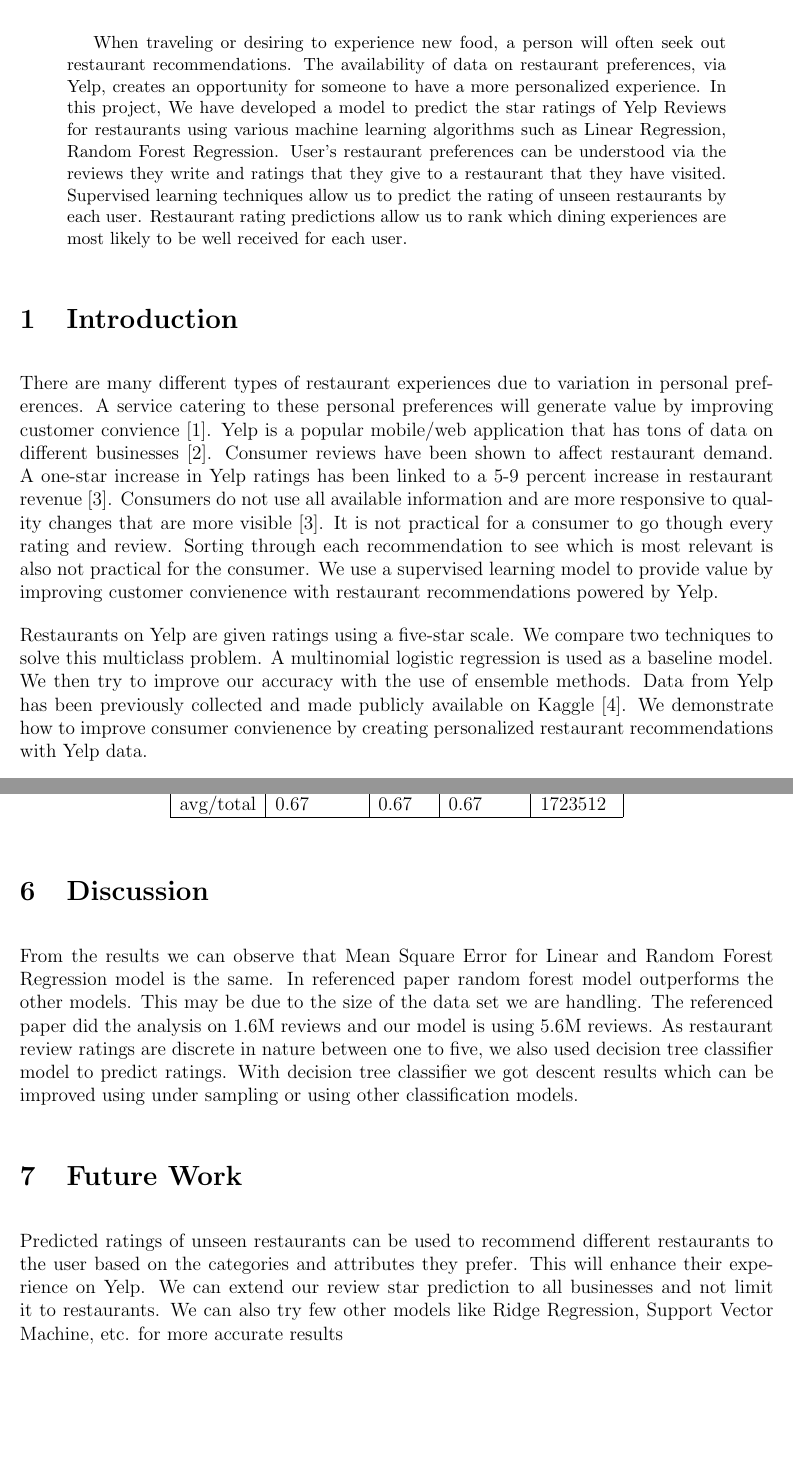
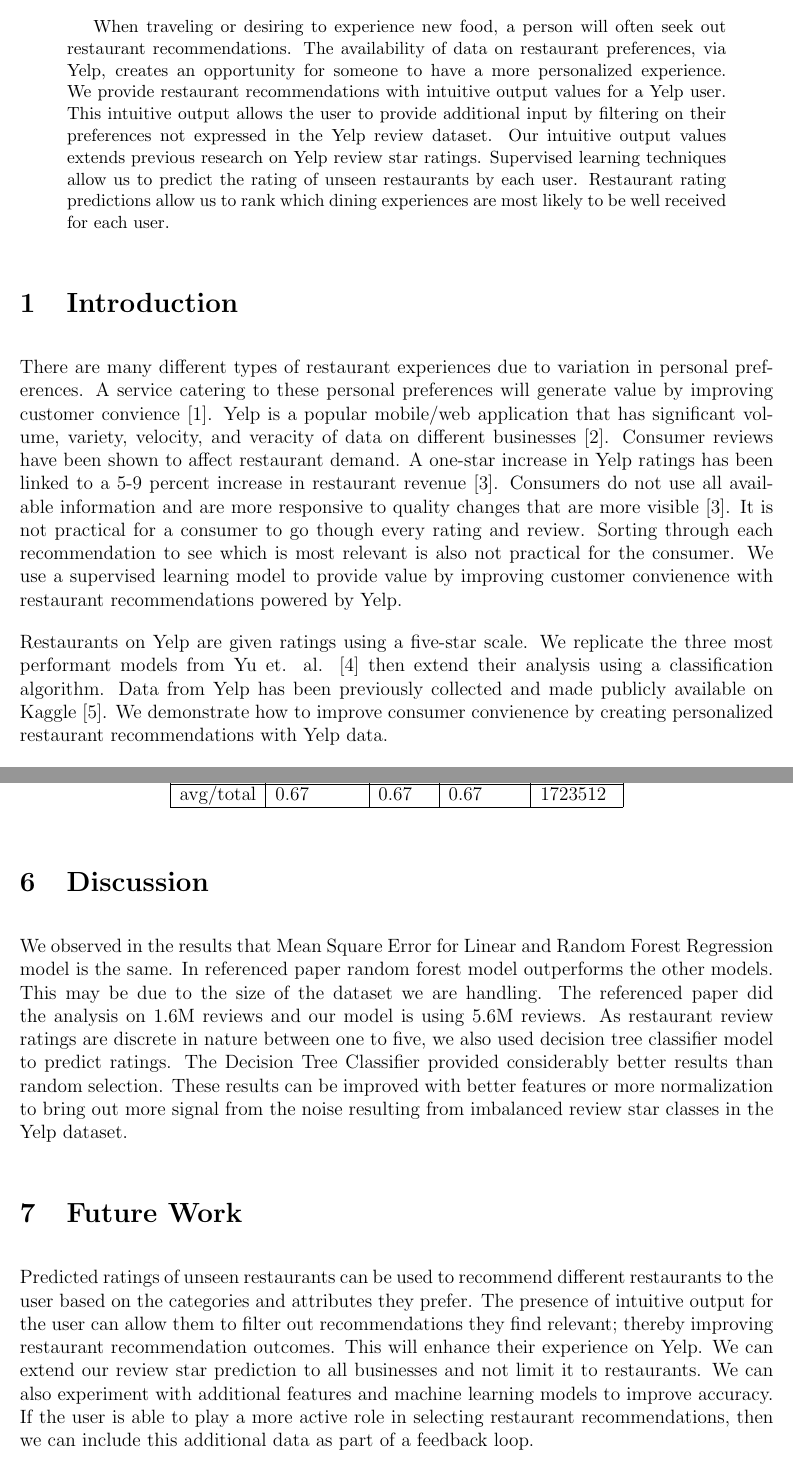
Before and after one commit to shindemanoj/CS6220-Project, a LaTeX paper (report/yelp_report.tex): two parts of pages 1 and 8 of 10, joined at a grey line, cut so that both start at the same text, the shorter picture padded with empty space. Compiled offline with pdfLaTeX.

Commit message:
finished my review of this draft, please see commit changes

```diff
--- a/report/yelp_report.tex
+++ b/report/yelp_report.tex
@@ -31,7 +31,7 @@
 \setlength{\textwidth}{6.5in}
 
 \title{Restaurant Recommendations using Yelp}
-\author{Manoj Shinde, Tyler Brown, Shohit Bajaj}
+\author{Shohit Bajaj, Tyler Brown, Manoj Shinde}
 \date{ }
 
 % START DOCUMENT
@@ -42,12 +42,15 @@
 %\tableofcontents
 
 \begin{abstract}
-  When traveling or desiring to experience new food, a person will often seek out restaurant recommendations.
-  The availability of data on restaurant preferences, via Yelp, creates an opportunity for someone to have a more personalized experience.
-  In this project, We have developed a model to predict the star ratings of Yelp Reviews for restaurants using various machine learning algorithms
-  such as Linear Regression, Random Forest Regression. User’s restaurant preferences can be understood via the reviews they write and ratings that
-  they give to a restaurant that they have visited. Supervised learning techniques allow us to predict the rating of unseen restaurants by each user.
-  Restaurant rating predictions allow us to rank which dining experiences are most likely to be well received for each user.
+  When traveling or desiring to experience new food, a person will often seek out restaurant
+  recommendations. The availability of data on restaurant preferences, via Yelp, creates an
+  opportunity for someone to have a more personalized experience. We provide restaurant
+  recommendations with intuitive output values for a Yelp user. This intuitive output allows
+  the user to provide additional input by filtering on their preferences not expressed in the
+  Yelp review dataset. Our intuitive output values extends previous research on Yelp
+  review star ratings. Supervised learning techniques allow us to predict the rating of unseen
+  restaurants by each user. Restaurant rating predictions allow us to rank which dining
+  experiences are most likely to be well received for each user.
   \end{abstract}
 
 \section{Introduction}
@@ -56,22 +59,21 @@
 personal preferences. A service catering to these personal preferences will
 generate value by improving customer convience
 \cite{mackay_vandevijvere_xie_lee_swinburn_2017}. Yelp is a popular mobile/web
-application that has tons of data on different businesses \cite{Restaura71:online}.
-Consumer reviews have been shown to affect restaurant demand. A one-star increase in
-Yelp ratings has been linked to a 5-9 percent increase in restaurant revenue
-\cite{luca2016reviews}. Consumers do not use all available information and are more
-responsive to quality changes that are more visible \cite{luca2016reviews}. It is
+application that has significant volume, variety, velocity, and veracity of data on different
+businesses \cite{Restaura71:online}. Consumer reviews have been shown to affect restaurant
+demand. A one-star increase in Yelp ratings has been linked to a 5-9 percent increase in
+restaurant revenue \cite{luca2016reviews}. Consumers do not use all available information and are
+more responsive to quality changes that are more visible \cite{luca2016reviews}. It is
 not practical for a consumer to go though every rating and review. Sorting through
 each recommendation to see which is most relevant is also not practical for the
 consumer. We use a supervised learning model to provide value by improving customer
 convienence with restaurant recommendations powered by Yelp.
 
-Restaurants on Yelp are given ratings using a five-star scale. We compare two
-techniques to solve this multiclass problem. A multinomial logistic regression
-is used as a baseline model. We then try to improve our accuracy with the use of
-ensemble methods. Data from Yelp has been previously collected and made publicly
-available on Kaggle \cite{YelpData59:online}. We demonstrate how to improve
-consumer convienence by creating personalized restaurant recommendations with
+Restaurants on Yelp are given ratings using a five-star scale. We replicate
+the three most performant models from Yu et. al. \cite{yu2015restaurants} then
+extend their analysis using a classification algorithm. Data from Yelp has been previously
+collected and made publicly available on Kaggle \cite{YelpData59:online}. We demonstrate
+how to improve consumer convienence by creating personalized restaurant recommendations with
 Yelp data.
 
 Recommendation systems have historically been used in various other disciplines and
@@ -393,14 +412,25 @@
 
 \section{Discussion}
 
-From the results we can observe that Mean Square Error for Linear and Random Forest Regression model is the same. In referenced paper random forest model outperforms the other models. This may be due to the size of the data set we are handling. The referenced paper did the analysis on 1.6M reviews and our model is using 5.6M reviews. As restaurant review ratings are discrete in nature between one to five, we also used decision tree classifier model to predict ratings. With decision tree classifier we got descent results which can be improved using under sampling or using other classification models.
+We observed in the results that Mean Square Error for Linear and Random Forest Regression
+model is the same. In referenced paper random forest model outperforms the other models. This may
+be due to the size of the dataset we are handling. The referenced paper did the analysis on 1.6M
+reviews and our model is using 5.6M reviews. As restaurant review ratings are discrete in nature
+between one to five, we also used decision tree classifier model to predict ratings. The
+Decision Tree Classifier provided considerably better results than random selection. These
+results can be improved with better features or more normalization to bring out more signal
+from the noise resulting from imbalanced review star classes in the Yelp dataset.
 
 \section{Future Work}
 
-Predicted ratings of unseen restaurants can be used to recommend different restaurants to the user based
-on the categories and attributes they prefer. This will enhance their experience on Yelp.
-We can extend our review star prediction to all businesses and not limit it to restaurants.
-We can also try few other models like Ridge Regression, Support Vector Machine, etc. for more accurate results \\ \\ \\
+Predicted ratings of unseen restaurants can be used to recommend different restaurants to the
+user based on the categories and attributes they prefer. The presence of intuitive output for
+the user can allow them to filter out recommendations they find relevant; thereby improving
+restaurant recommendation outcomes. This will enhance their experience on Yelp. We can extend
+our review star prediction to all businesses and not limit it to restaurants. We can also
+experiment with additional features and machine learning models to improve accuracy. If the
+user is able to play a more active role in selecting restaurant recommendations, then we can
+include this additional data as part of a feedback loop.
 
 \section{Conclusion}
 
```
Also changed, not shown: report/yelp_report.tex (56 more changed lines).
